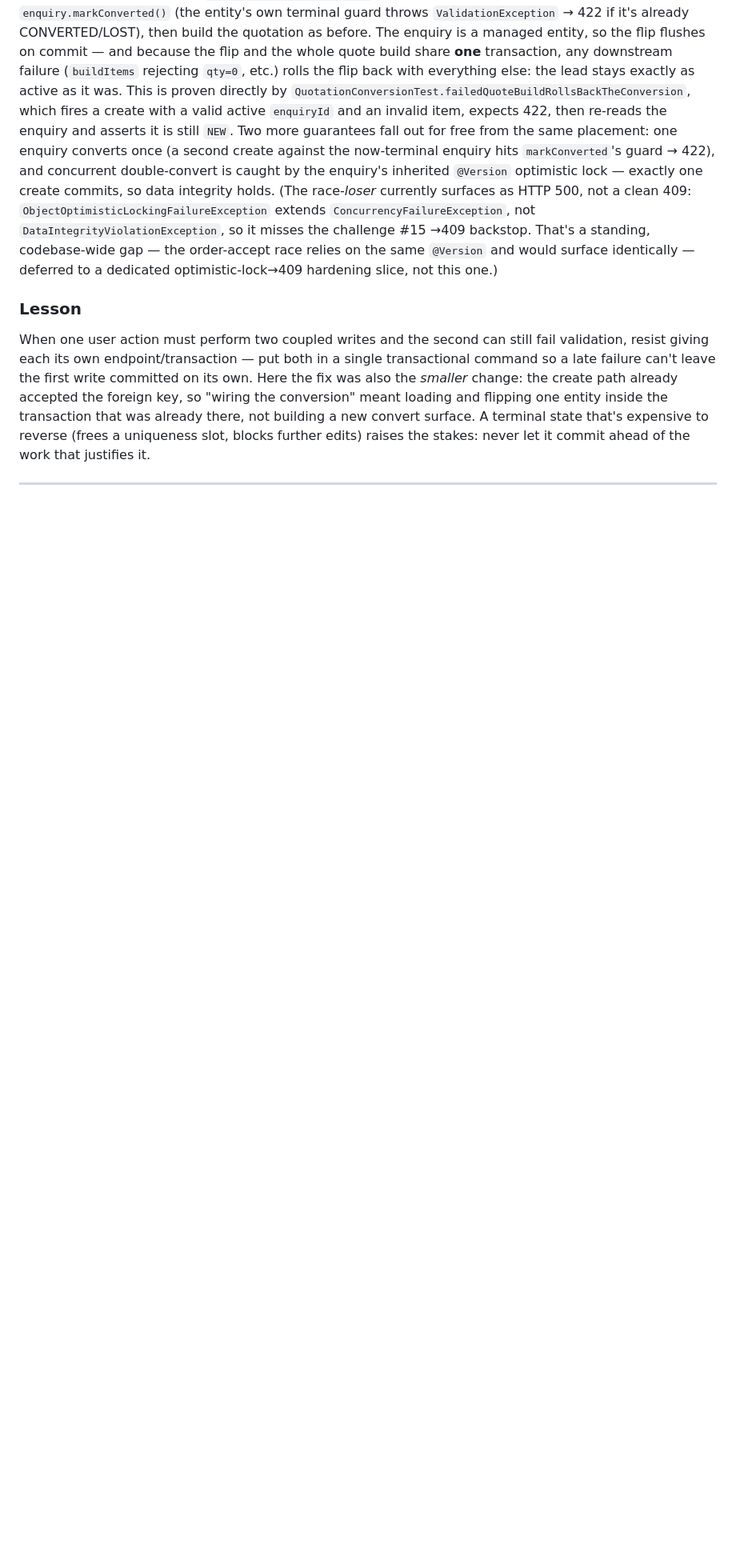
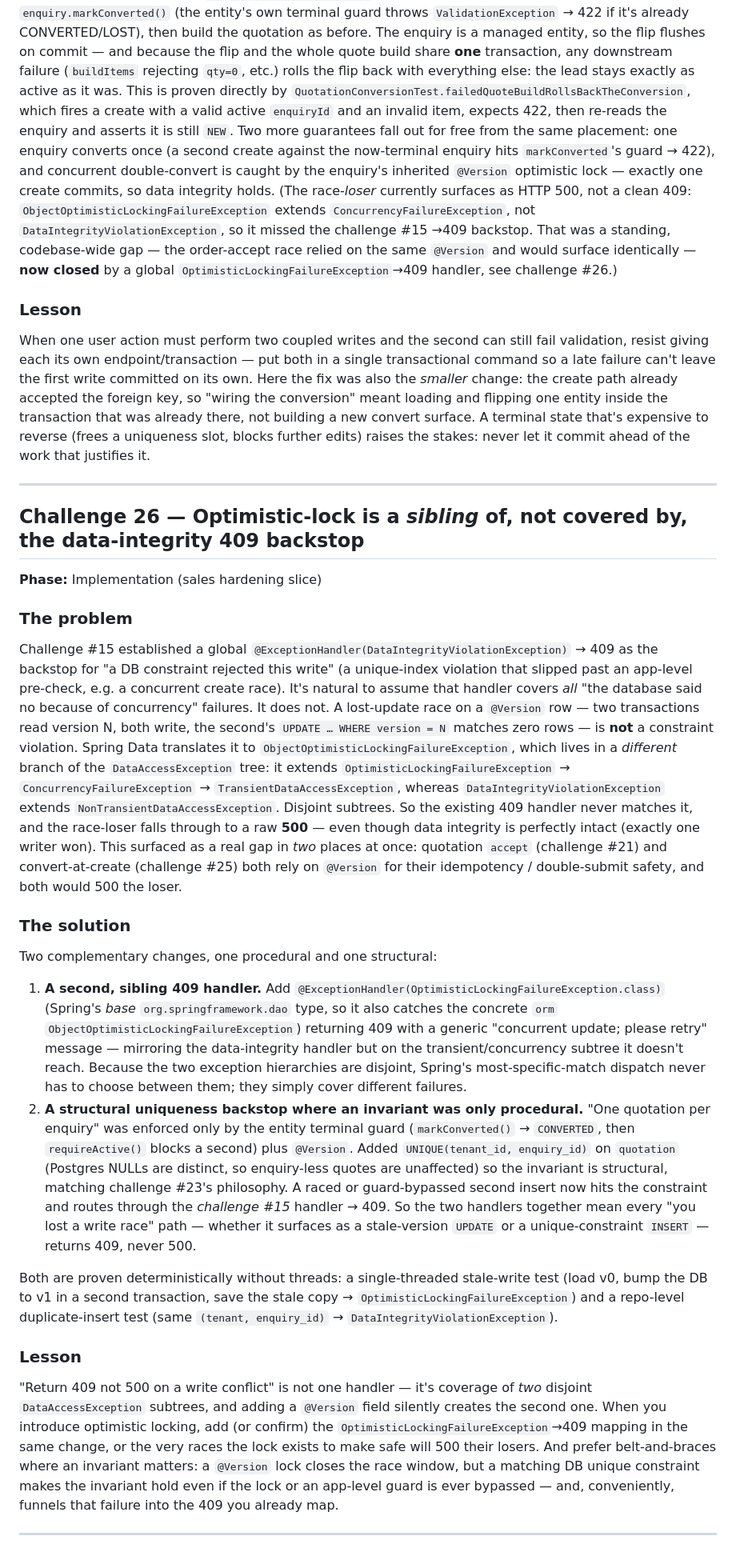
Before and after one commit to divyam-agarwal/eazy-crm, a Markdown page: docs/superpowers/engineering-challenges.md, the part around the change. Shown at 80% size. Drawn GitHub-style; blank space fills up the shorter version.

Commit message:
docs(sales): log optimistic-lock 409 hardening (challenge #26) + update handoff

```diff
--- a/docs/superpowers/engineering-challenges.md
+++ b/docs/superpowers/engineering-challenges.md
@@ -1192,10 +1192,10 @@ concurrent double-convert is caught by the enquiry's inherited `@Version`
 optimistic lock — exactly one create commits, so data integrity holds. (The
 race-*loser* currently surfaces as HTTP 500, not a clean 409:
 `ObjectOptimisticLockingFailureException` extends `ConcurrencyFailureException`,
-not `DataIntegrityViolationException`, so it misses the challenge #15 →409
-backstop. That's a standing, codebase-wide gap — the order-accept race relies on
-the same `@Version` and would surface identically — deferred to a dedicated
-optimistic-lock→409 hardening slice, not this one.)
+not `DataIntegrityViolationException`, so it missed the challenge #15 →409
+backstop. That was a standing, codebase-wide gap — the order-accept race relied on
+the same `@Version` and would surface identically — **now closed** by a global
+`OptimisticLockingFailureException`→409 handler, see challenge #26.)
 
 ### Lesson
 
@@ -1211,6 +1211,72 @@ ahead of the work that justifies it.
 
 ---
 
+## Challenge 26 — Optimistic-lock is a *sibling* of, not covered by, the data-integrity 409 backstop
+
+**Phase:** Implementation (sales hardening slice)
+
+### The problem
+
+Challenge #15 established a global `@ExceptionHandler(DataIntegrityViolationException)`
+→ 409 as the backstop for "a DB constraint rejected this write" (a unique-index
+violation that slipped past an app-level pre-check, e.g. a concurrent create
+race). It's natural to assume that handler covers *all* "the database said no
+because of concurrency" failures. It does not. A lost-update race on a `@Version`
+row — two transactions read version N, both write, the second's `UPDATE …
+WHERE version = N` matches zero rows — is **not** a constraint violation. Spring
+Data translates it to `ObjectOptimisticLockingFailureException`, which lives in a
+*different* branch of the `DataAccessException` tree: it extends
+`OptimisticLockingFailureException` → `ConcurrencyFailureException` →
+`TransientDataAccessException`, whereas `DataIntegrityViolationException` extends
+`NonTransientDataAccessException`. Disjoint subtrees. So the existing 409 handler
+never matches it, and the race-loser falls through to a raw **500** — even though
+data integrity is perfectly intact (exactly one writer won). This surfaced as a
+real gap in *two* places at once: quotation `accept` (challenge #21) and
+convert-at-create (challenge #25) both rely on `@Version` for their idempotency /
+double-submit safety, and both would 500 the loser.
+
+### The solution
+
+Two complementary changes, one procedural and one structural:
+
+1. **A second, sibling 409 handler.** Add
+   `@ExceptionHandler(OptimisticLockingFailureException.class)` (Spring's *base*
+   `org.springframework.dao` type, so it also catches the concrete `orm`
+   `ObjectOptimisticLockingFailureException`) returning 409 with a generic
+   "concurrent update; please retry" message — mirroring the data-integrity
+   handler but on the transient/concurrency subtree it doesn't reach. Because the
+   two exception hierarchies are disjoint, Spring's most-specific-match dispatch
+   never has to choose between them; they simply cover different failures.
+2. **A structural uniqueness backstop where an invariant was only procedural.**
+   "One quotation per enquiry" was enforced only by the entity terminal guard
+   (`markConverted()` → `CONVERTED`, then `requireActive()` blocks a second) plus
+   `@Version`. Added `UNIQUE(tenant_id, enquiry_id)` on `quotation` (Postgres NULLs
+   are distinct, so enquiry-less quotes are unaffected) so the invariant is
+   structural, matching challenge #23's philosophy. A raced or guard-bypassed
+   second insert now hits the constraint and routes through the *challenge #15*
+   handler → 409. So the two handlers together mean every "you lost a
+   write race" path — whether it surfaces as a stale-version `UPDATE` or a
+   unique-constraint `INSERT` — returns 409, never 500.
+
+Both are proven deterministically without threads: a single-threaded stale-write
+test (load v0, bump the DB to v1 in a second transaction, save the stale copy →
+`OptimisticLockingFailureException`) and a repo-level duplicate-insert test
+(same `(tenant, enquiry_id)` → `DataIntegrityViolationException`).
+
+### Lesson
+
+"Return 409 not 500 on a write conflict" is not one handler — it's coverage of
+*two* disjoint `DataAccessException` subtrees, and adding a `@Version` field
+silently creates the second one. When you introduce optimistic locking, add (or
+confirm) the `OptimisticLockingFailureException`→409 mapping in the same change,
+or the very races the lock exists to make safe will 500 their losers. And prefer
+belt-and-braces where an invariant matters: a `@Version` lock closes the race
+window, but a matching DB unique constraint makes the invariant hold even if the
+lock or an app-level guard is ever bypassed — and, conveniently, funnels that
+failure into the 409 you already map.
+
+---
+
 <!-- Append new challenges below. Template:
 
 ## Challenge N — <title>
```
Also changed, not shown: docs/superpowers/HANDOFF.md (+12 -10 lines).
